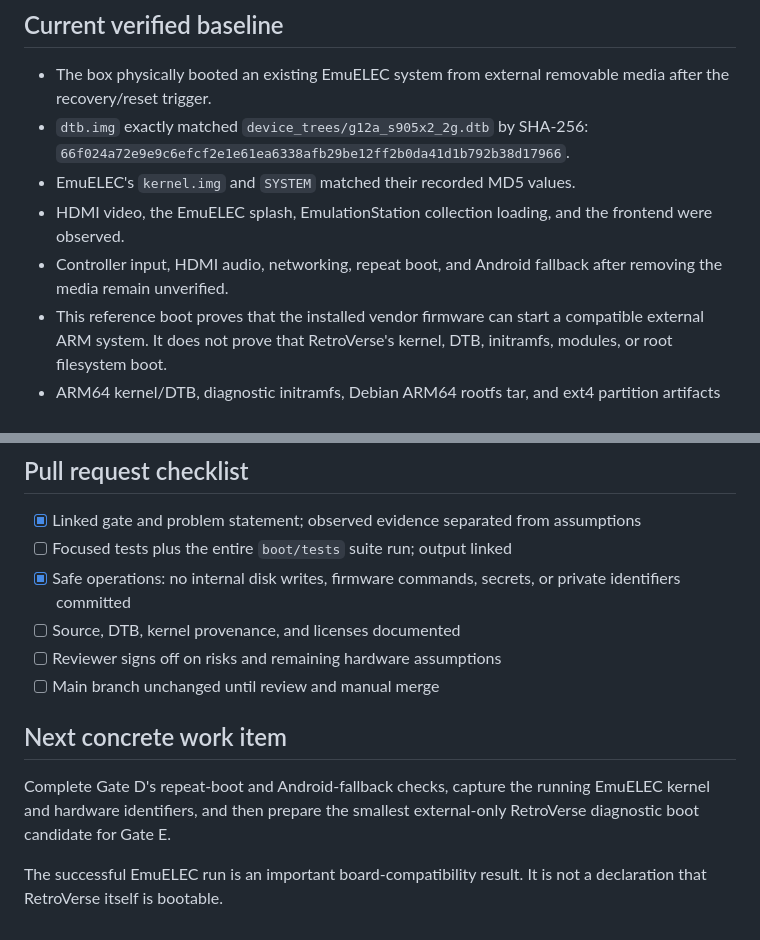
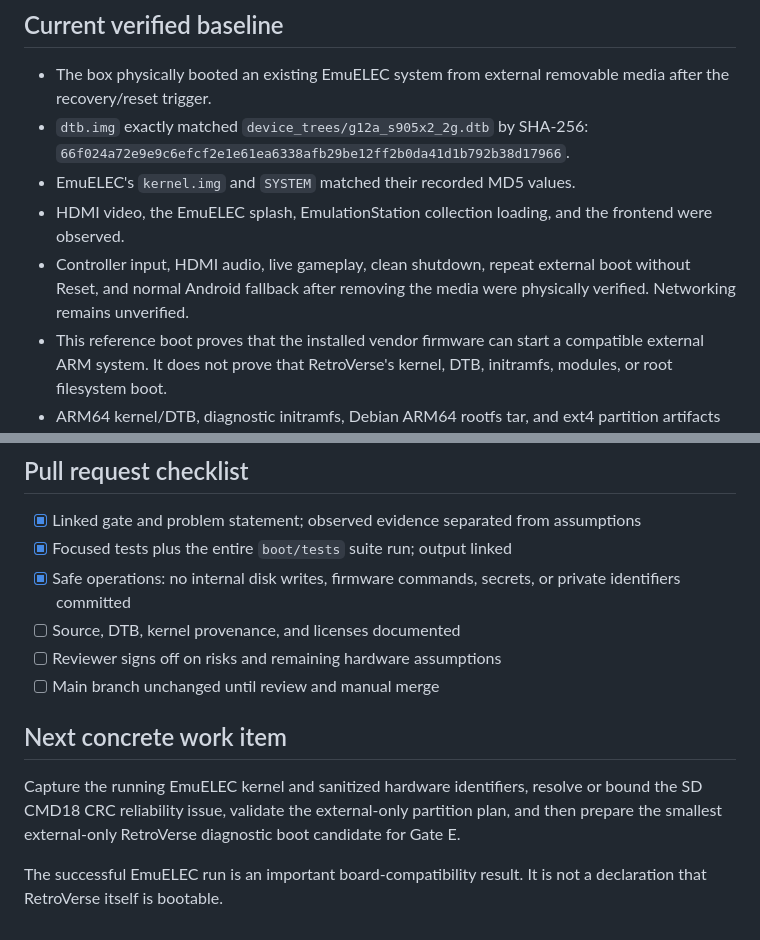
Before and after one commit to Cardsmageanime/RetroVerse, a Markdown page: docs/ARM_SD_BOOT_DEVELOPMENT_WORKFLOW.md, 2 parts joined by grey strips. Drawn GitHub-style.

Commit message:
docs: update ARM boot gates from physical verification

```diff
--- a/docs/ARM_SD_BOOT_DEVELOPMENT_WORKFLOW.md
+++ b/docs/ARM_SD_BOOT_DEVELOPMENT_WORKFLOW.md
@@ -10,7 +10,7 @@ Reach a **controlled, non-destructive RetroVerse external-media boot** on the ob
 - `dtb.img` exactly matched `device_trees/g12a_s905x2_2g.dtb` by SHA-256: `66f024a72e9e9c6efcf2e1e61ea6338afb29be12ff2b0da41d1b792b38d17966`.
 - EmuELEC's `kernel.img` and `SYSTEM` matched their recorded MD5 values.
 - HDMI video, the EmuELEC splash, EmulationStation collection loading, and the frontend were observed.
-- Controller input, HDMI audio, networking, repeat boot, and Android fallback after removing the media remain unverified.
+- Controller input, HDMI audio, live gameplay, clean shutdown, repeat external boot without Reset, and normal Android fallback after removing the media were physically verified. Networking remains unverified.
 - This reference boot proves that the installed vendor firmware can start a compatible external ARM system. It does not prove that RetroVerse's kernel, DTB, initramfs, modules, or root filesystem boot.
 - ARM64 kernel/DTB, diagnostic initramfs, Debian ARM64 rootfs tar, and ext4 partition artifacts have CI build records; those records alone do not prove physical RetroVerse boot.
 - Observed vendor bootloader: `U-Boot 2015.01-g51e6fd64e9-dirty`. Exact MMC numbering, commands, load addresses, and boot-script execution remain unobserved.
@@ -65,13 +65,13 @@ Reach a **controlled, non-destructive RetroVerse external-media boot** on the ob
 
 ## Pull request checklist
 - [x] Linked gate and problem statement; observed evidence separated from assumptions
-- [ ] Focused tests plus the entire `boot/tests` suite run; output linked
+- [x] Focused tests plus the entire `boot/tests` suite run; output linked
 - [x] Safe operations: no internal disk writes, firmware commands, secrets, or private identifiers committed
 - [ ] Source, DTB, kernel provenance, and licenses documented
 - [ ] Reviewer signs off on risks and remaining hardware assumptions
 - [ ] Main branch unchanged until review and manual merge
 
 ## Next concrete work item
-Complete Gate D's repeat-boot and Android-fallback checks, capture the running EmuELEC kernel and hardware identifiers, and then prepare the smallest external-only RetroVerse diagnostic boot candidate for Gate E.
+Capture the running EmuELEC kernel and sanitized hardware identifiers, resolve or bound the SD CMD18 CRC reliability issue, validate the external-only partition plan, and then prepare the smallest external-only RetroVerse diagnostic boot candidate for Gate E.
 
 The successful EmuELEC run is an important board-compatibility result. It is not a declaration that RetroVerse itself is bootable.
```
Also changed, not shown: other parts of docs/ARM_SD_BOOT_DEVELOPMENT_WORKFLOW.md (+5 -5 lines).
